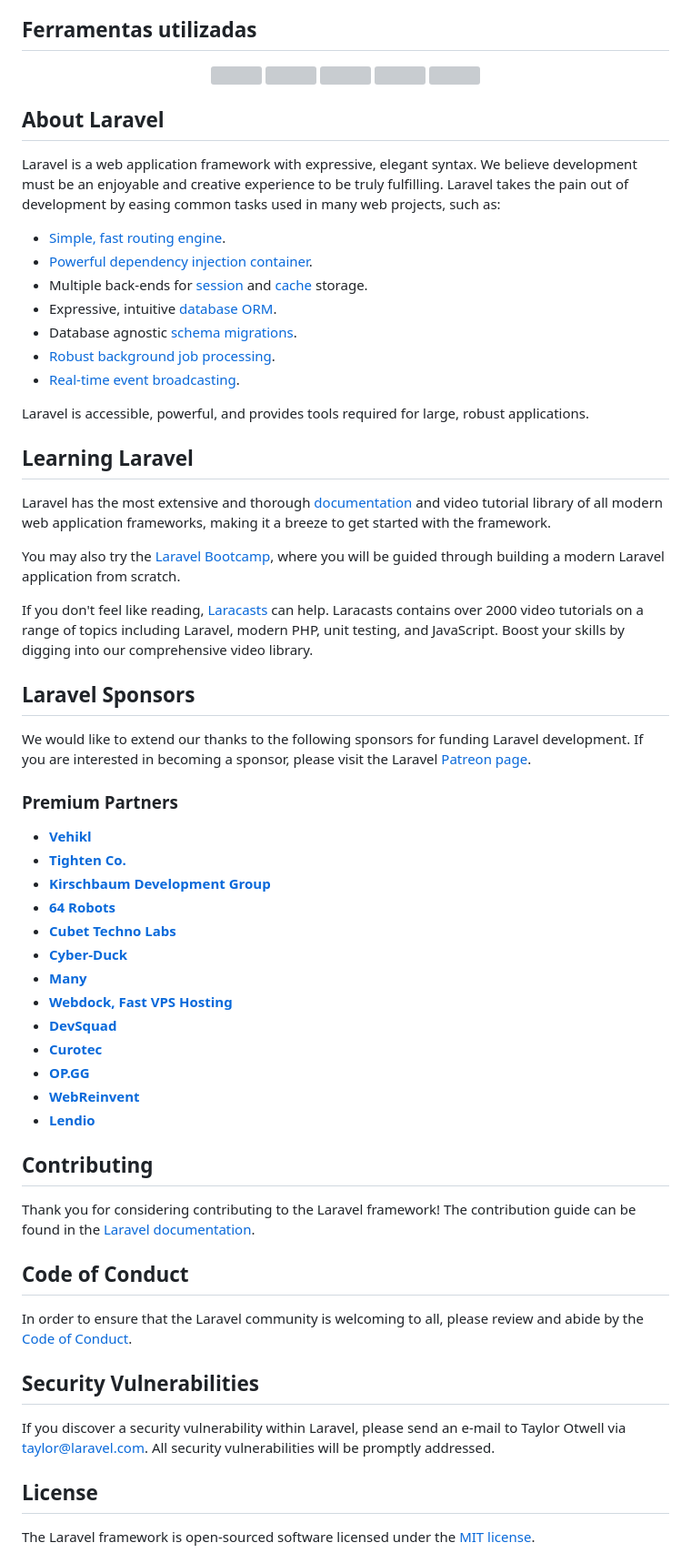
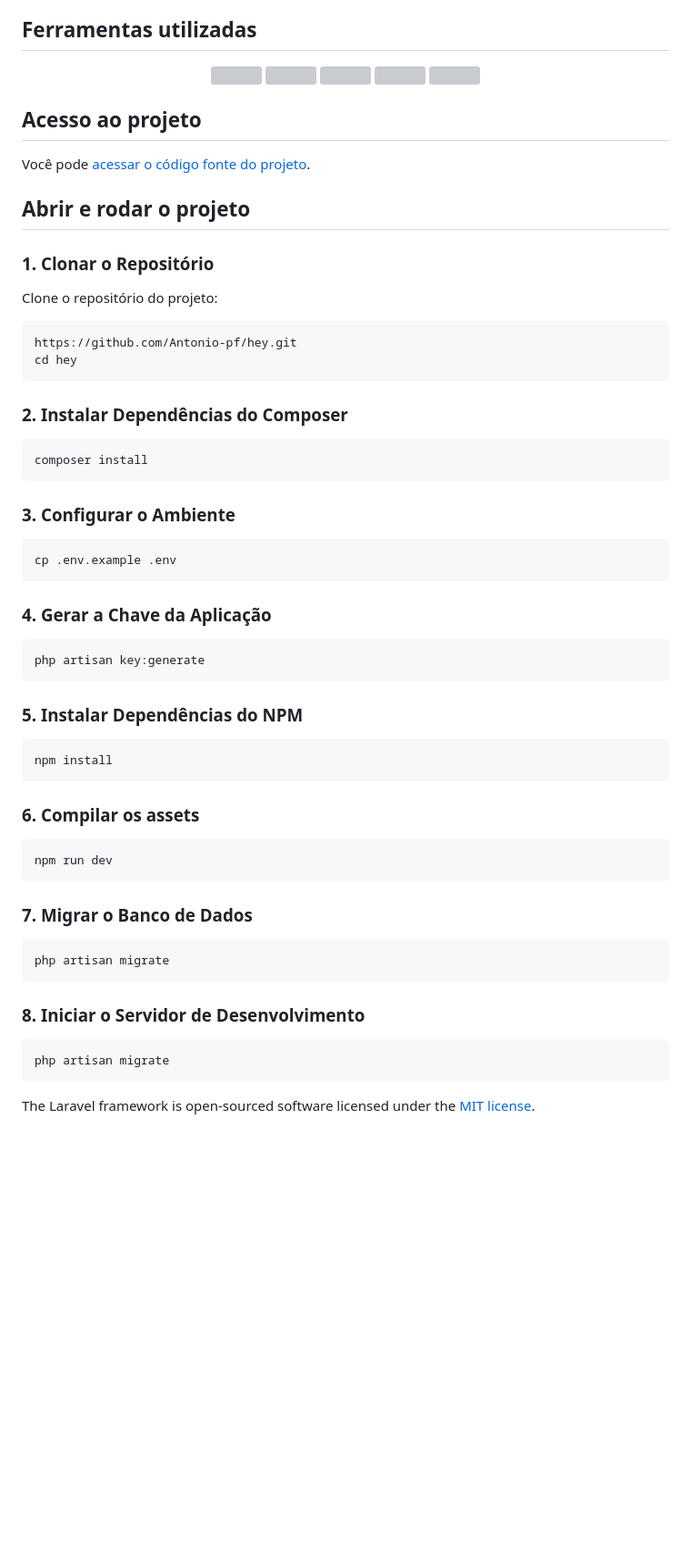
Before and after one commit to Antonio-pf/hey, a Markdown page: README.md, the part around one of its changes. Shown at 91% size. GitHub-like rendering; blank space fills up the shorter version; grey boxes are pictures that could not be loaded.

````diff
--- a/README.md
+++ b/README.md
@@ -61,73 +58,62 @@ gravar um gifh
 ## Ferramentas utilizadas
 
 <p align="center">
-
- <img src="https://github.com/marwin1991/profile-technology-icons/assets/76662862/dbbc299a-8356-45e4-9d2e-a6c21b4569cf" width='50px'/>
-  <img src="https://github.com/marwin1991/profile-technology-icons/assets/25181517/afcf1c98-544e-41fb-bf44-edba5e62809a" width='50px'>
-  <img src="https://user-images.githubusercontent.com/25181517/192108372-f71d70ac-7ae6-4c0d-8395-51d8870c2ef0.png" width='50px'/>
-  <img src="https://user-images.githubusercontent.com/25181517/117208740-bfb78400-adf5-11eb-97bb-09072b6bedfc.png" width='50px'>
-   <img src="https://user-images.githubusercontent.com/25181517/202896760-337261ed-ee92-4979-84c4-d4b829c7355d.png" width='50px'/>
-
+<img src="https://github.com/marwin1991/profile-technology-icons/assets/76662862/dbbc299a-8356-45e4-9d2e-a6c21b4569cf" width='50px'/>
+<img src="https://github.com/marwin1991/profile-technology-icons/assets/25181517/afcf1c98-544e-41fb-bf44-edba5e62809a" width='50px'>
+<img src="https://user-images.githubusercontent.com/25181517/192108372-f71d70ac-7ae6-4c0d-8395-51d8870c2ef0.png" width='50px'/>
+<img src="https://user-images.githubusercontent.com/25181517/117208740-bfb78400-adf5-11eb-97bb-09072b6bedfc.png" width='50px'>
+<img src="https://user-images.githubusercontent.com/25181517/202896760-337261ed-ee92-4979-84c4-d4b829c7355d.png" width='50px'/>
 </p>
 
+## Acesso ao projeto
 
-###
+Você pode [acessar o código fonte do projeto](https://github.com/Antonio-pf/hey).
 
-## About Laravel
+## Abrir e rodar o projeto
+### 1. Clonar o Repositório
 
-Laravel is a web application framework with expressive, elegant syntax. We believe development must be an enjoyable and creative experience to be truly fulfilling. Laravel takes the pain out of development by easing common tasks used in many web projects, such as:
+Clone o repositório do projeto:
 
-- [Simple, fast routing engine](https://laravel.com/docs/routing).
-- [Powerful dependency injection container](https://laravel.com/docs/container).
-- Multiple back-ends for [session](https://laravel.com/docs/session) and [cache](https://laravel.com/docs/cache) storage.
-- Expressive, intuitive [database ORM](https://laravel.com/docs/eloquent).
-- Database agnostic [schema migrations](https://laravel.com/docs/migrations).
-- [Robust background job processing](https://laravel.com/docs/queues).
-- [Real-time event broadcasting](https://laravel.com/docs/broadcasting).
+```sh
+https://github.com/Antonio-pf/hey.git
+cd hey
+```
 
-Laravel is accessible, powerful, and provides tools required for large, robust applications.
+### 2. Instalar Dependências do Composer
 
-## Learning Laravel
+```sh
+composer install
+```
 
-Laravel has the most extensive and thorough [documentation](https://laravel.com/docs) and video tutorial library of all modern web application frameworks, making it a breeze to get started with the framework.
+### 3. Configurar o Ambiente
+```sh
+cp .env.example .env
+```
 
-You may also try the [Laravel Bootcamp](https://bootcamp.laravel.com), where you will be guided through building a modern Laravel application from scratch.
+### 4. Gerar a Chave da Aplicação
+```sh
+php artisan key:generate
+```
 
-If you don't feel like reading, [Laracasts](https://laracasts.com) can help. Laracasts contains over 2000 video tutorials on a range of topics including Laravel, modern PHP, unit testing, and JavaScript. Boost your skills by digging into our comprehensive video library.
+### 5. Instalar Dependências do NPM
+```sh
+npm install
+```
 
-## Laravel Sponsors
+### 6. Compilar os assets
+```sh
+npm run dev
+```
 
-We would like to extend our thanks to the following sponsors for funding Laravel development. If you are interested in becoming a sponsor, please visit the Laravel [Patreon page](https://patreon.com/taylorotwell).
+### 7. Migrar o Banco de Dados
+```sh
+php artisan migrate
+```
 
-### Premium Partners
-
-- **[Vehikl](https://vehikl.com/)**
-- **[Tighten Co.](https://tighten.co)**
-- **[Kirschbaum Development Group](https://kirschbaumdevelopment.com)**
-- **[64 Robots](https://64robots.com)**
-- **[Cubet Techno Labs](https://cubettech.com)**
-- **[Cyber-Duck](https://cyber-duck.co.uk)**
-- **[Many](https://www.many.co.uk)**
-- **[Webdock, Fast VPS Hosting](https://www.webdock.io/en)**
-- **[DevSquad](https://devsquad.com)**
-- **[Curotec](https://www.curotec.com/services/technologies/laravel/)**
-- **[OP.GG](https://op.gg)**
-- **[WebReinvent](https://webreinvent.com/?utm_source=laravel&utm_medium=github&utm_campaign=patreon-sponsors)**
-- **[Lendio](https://lendio.com)**
-
-## Contributing
-
-Thank you for considering contributing to the Laravel framework! The contribution guide can be found in the [Laravel documentation](https://laravel.com/docs/contributions).
-
-## Code of Conduct
-
-In order to ensure that the Laravel community is welcoming to all, please review and abide by the [Code of Conduct](https://laravel.com/docs/contributions#code-of-conduct).
-
-## Security Vulnerabilities
-
-If you discover a security vulnerability within Laravel, please send an e-mail to Taylor Otwell via [taylor@laravel.com](mailto:taylor@laravel.com). All security vulnerabilities will be promptly addressed.
-
-## License
+### 8. Iniciar o Servidor de Desenvolvimento
+```sh
+php artisan migrate
+```
 
 The Laravel framework is open-sourced software licensed under the [MIT license](https://opensource.org/licenses/MIT).
 # hey
````
Also changed, not shown: other parts of README.md (+0 -3 lines).
